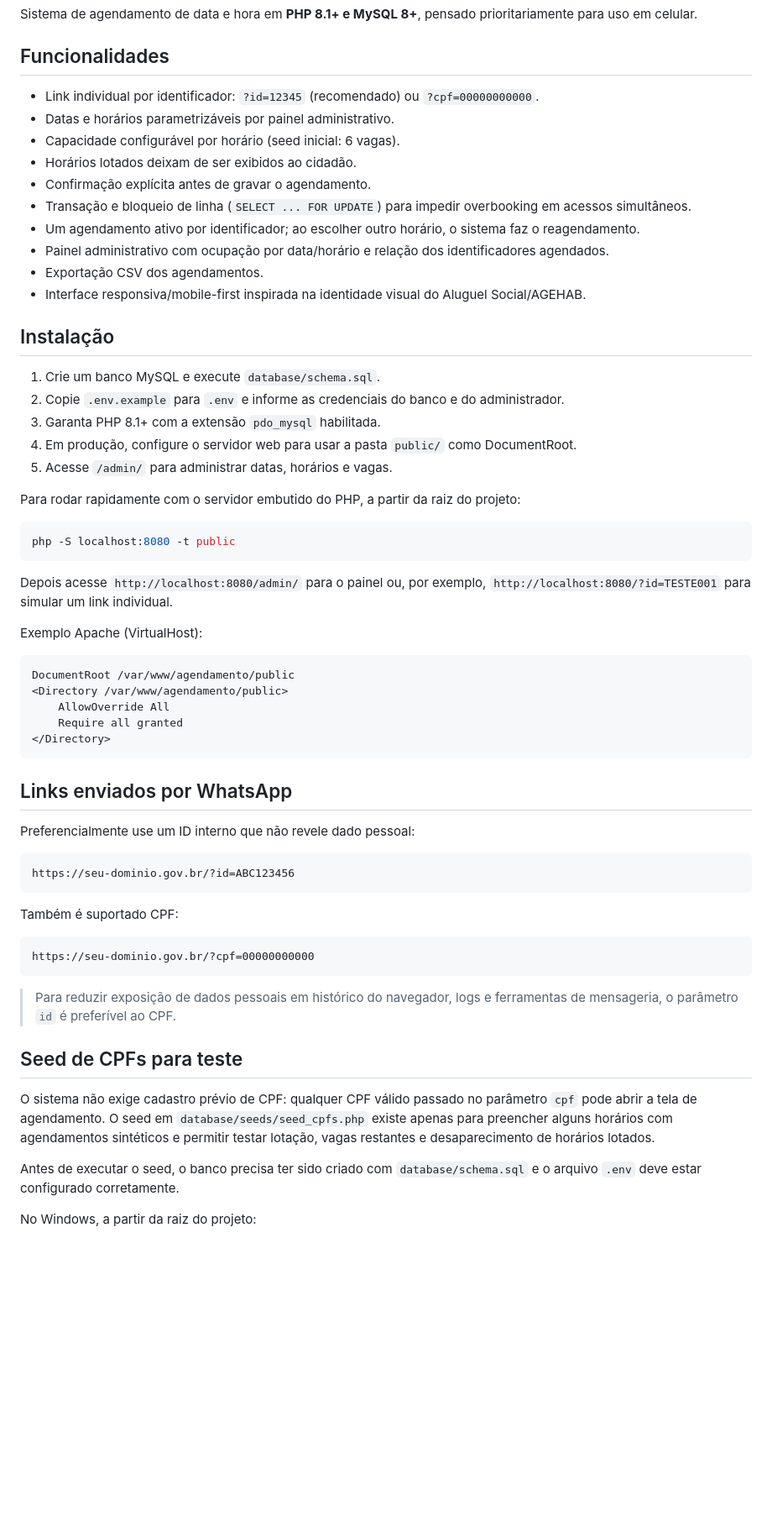
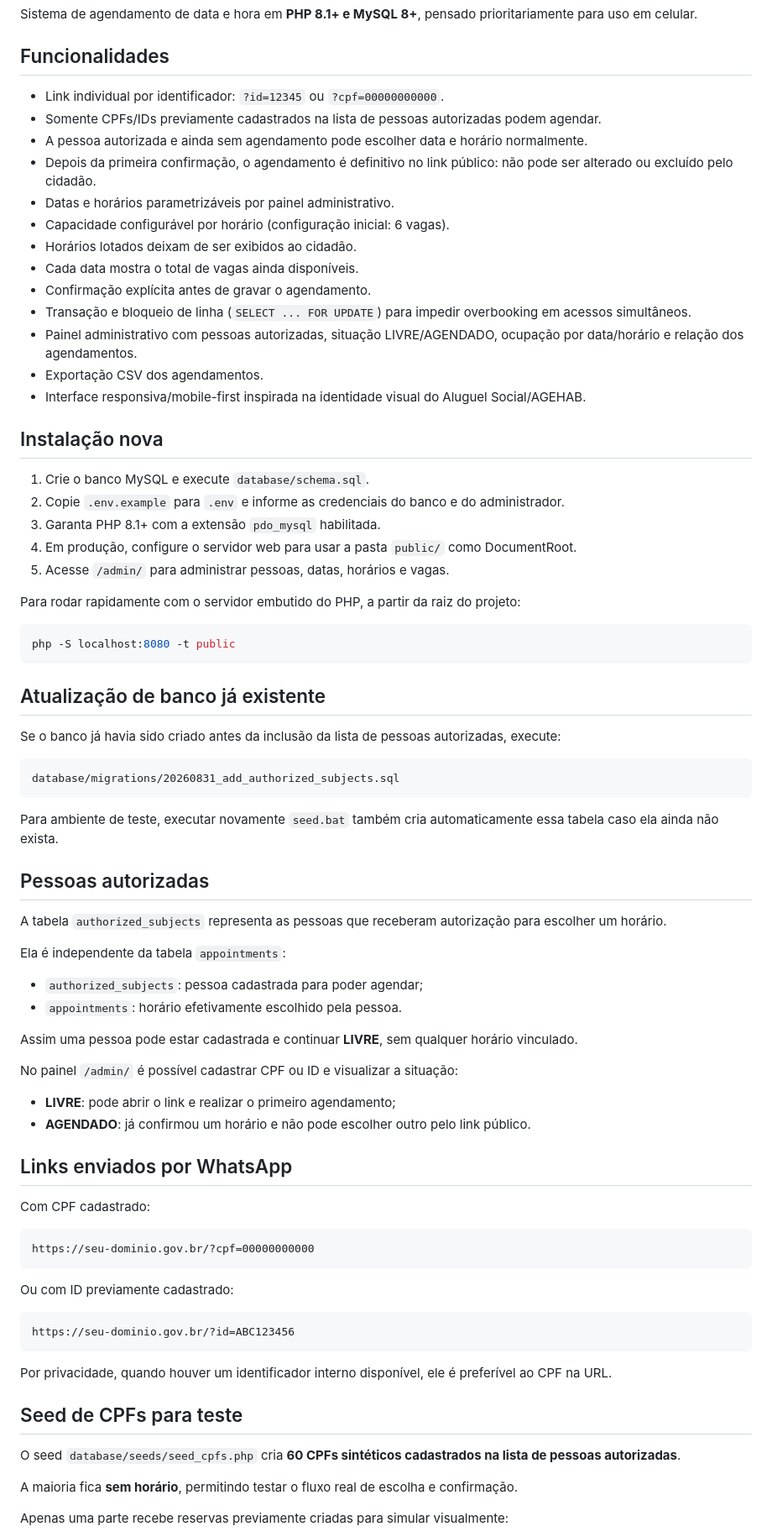
Before and after one commit to fernandesgyn/agendamento, a Markdown page: README.md, the part around one of its changes. Shown at 84% size. Rendered like a GitHub page; blank space fills up the shorter version.

Commit message:
Document authorized CPF registry and updated seed flow

````diff
--- a/README.md
+++ b/README.md
@@ -4,24 +4,27 @@ Sistema de agendamento de data e hora em **PHP 8.1+ e MySQL 8+**, pensado priori
 
 ## Funcionalidades
 
-- Link individual por identificador: `?id=12345` (recomendado) ou `?cpf=00000000000`.
+- Link individual por identificador: `?id=12345` ou `?cpf=00000000000`.
+- Somente CPFs/IDs previamente cadastrados na lista de pessoas autorizadas podem agendar.
+- A pessoa autorizada e ainda sem agendamento pode escolher data e horário normalmente.
+- Depois da primeira confirmação, o agendamento é definitivo no link público: não pode ser alterado ou excluído pelo cidadão.
 - Datas e horários parametrizáveis por painel administrativo.
-- Capacidade configurável por horário (seed inicial: 6 vagas).
+- Capacidade configurável por horário (configuração inicial: 6 vagas).
 - Horários lotados deixam de ser exibidos ao cidadão.
+- Cada data mostra o total de vagas ainda disponíveis.
 - Confirmação explícita antes de gravar o agendamento.
 - Transação e bloqueio de linha (`SELECT ... FOR UPDATE`) para impedir overbooking em acessos simultâneos.
-- Um agendamento ativo por identificador; ao escolher outro horário, o sistema faz o reagendamento.
-- Painel administrativo com ocupação por data/horário e relação dos identificadores agendados.
+- Painel administrativo com pessoas autorizadas, situação LIVRE/AGENDADO, ocupação por data/horário e relação dos agendamentos.
 - Exportação CSV dos agendamentos.
 - Interface responsiva/mobile-first inspirada na identidade visual do Aluguel Social/AGEHAB.
 
-## Instalação
+## Instalação nova
 
-1. Crie um banco MySQL e execute `database/schema.sql`.
+1. Crie o banco MySQL e execute `database/schema.sql`.
 2. Copie `.env.example` para `.env` e informe as credenciais do banco e do administrador.
 3. Garanta PHP 8.1+ com a extensão `pdo_mysql` habilitada.
 4. Em produção, configure o servidor web para usar a pasta `public/` como DocumentRoot.
-5. Acesse `/admin/` para administrar datas, horários e vagas.
+5. Acesse `/admin/` para administrar pessoas, datas, horários e vagas.
 
 Para rodar rapidamente com o servidor embutido do PHP, a partir da raiz do projeto:
 
@@ -29,39 +32,53 @@ Para rodar rapidamente com o servidor embutido do PHP, a partir da raiz do proje
 php -S localhost:8080 -t public
 ```
 
-Depois acesse `http://localhost:8080/admin/` para o painel ou, por exemplo, `http://localhost:8080/?id=TESTE001` para simular um link individual.
+## Atualização de banco já existente
 
-Exemplo Apache (VirtualHost):
+Se o banco já havia sido criado antes da inclusão da lista de pessoas autorizadas, execute:
 
-```apache
-DocumentRoot /var/www/agendamento/public
-<Directory /var/www/agendamento/public>
-    AllowOverride All
-    Require all granted
-</Directory>
+```text
+database/migrations/20260831_add_authorized_subjects.sql
 ```
+
+Para ambiente de teste, executar novamente `seed.bat` também cria automaticamente essa tabela caso ela ainda não exista.
+
+## Pessoas autorizadas
+
+A tabela `authorized_subjects` representa as pessoas que receberam autorização para escolher um horário.
+
+Ela é independente da tabela `appointments`:
+
+- `authorized_subjects`: pessoa cadastrada para poder agendar;
+- `appointments`: horário efetivamente escolhido pela pessoa.
+
+Assim uma pessoa pode estar cadastrada e continuar **LIVRE**, sem qualquer horário vinculado.
+
+No painel `/admin/` é possível cadastrar CPF ou ID e visualizar a situação:
+
+- **LIVRE**: pode abrir o link e realizar o primeiro agendamento;
+- **AGENDADO**: já confirmou um horário e não pode escolher outro pelo link público.
 
 ## Links enviados por WhatsApp
 
-Preferencialmente use um ID interno que não revele dado pessoal:
+Com CPF cadastrado:
+
+```text
+https://seu-dominio.gov.br/?cpf=00000000000
+```
+
+Ou com ID previamente cadastrado:
 
 ```text
 https://seu-dominio.gov.br/?id=ABC123456
 ```
 
-Também é suportado CPF:
-
-```text
-https://seu-dominio.gov.br/?cpf=00000000000
-```
-
-> Para reduzir exposição de dados pessoais em histórico do navegador, logs e ferramentas de mensageria, o parâmetro `id` é preferível ao CPF.
+Por privacidade, quando houver um identificador interno disponível, ele é preferível ao CPF na URL.
 
 ## Seed de CPFs para teste
 
-O sistema não exige cadastro prévio de CPF: qualquer CPF válido passado no parâmetro `cpf` pode abrir a tela de agendamento. O seed em `database/seeds/seed_cpfs.php` existe apenas para preencher alguns horários com agendamentos sintéticos e permitir testar lotação, vagas restantes e desaparecimento de horários lotados.
+O seed `database/seeds/seed_cpfs.php` cria **60 CPFs sintéticos cadastrados na lista de pessoas autorizadas**.
 
-Antes de executar o seed, o banco precisa ter sido criado com `database/schema.sql` e o arquivo `.env` deve estar configurado corretamente.
+A maioria fica **sem horário**, permitindo testar o fluxo real de escolha e confirmação.
 
-No Windows, a partir da raiz do projeto:
+Apenas uma parte recebe reservas previamente criadas para simular visualmente:
 
````
Also changed, not shown: other parts of README.md (+25 -28 lines).
